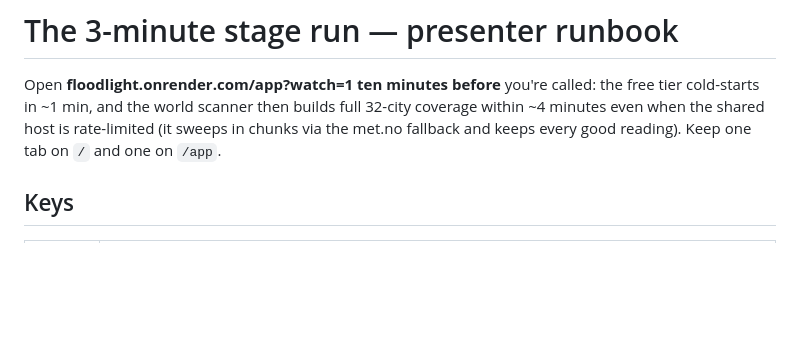
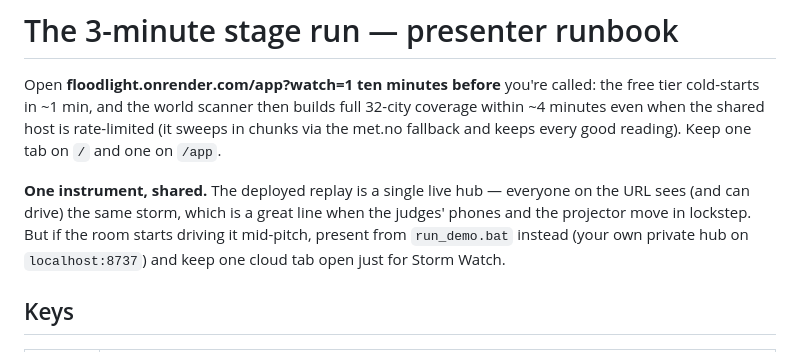
Before and after one commit to SaudSatopay/floodlight, a Markdown page: docs/DEMO.md, the part around the change. Rendered like a GitHub page; blank space fills up the shorter version.

Commit message:
Runbook: shared-hub note — when to switch to the local instrument
Co-Authored-By: Claude Fable 5 <noreply@anthropic.com>
Claude-Session: https://claude.ai/code/session_01NCAyqExnhYcrByms5d1zCM

```diff
--- a/docs/DEMO.md
+++ b/docs/DEMO.md
@@ -4,6 +4,12 @@ Open **floodlight.onrender.com/app?watch=1 ten minutes before** you're called: t
 tier cold-starts in ~1 min, and the world scanner then builds full 32-city coverage within
 ~4 minutes even when the shared host is rate-limited (it sweeps in chunks via the met.no
 fallback and keeps every good reading). Keep one tab on `/` and one on `/app`.
+
+**One instrument, shared.** The deployed replay is a single live hub — everyone on the URL
+sees (and can drive) the same storm, which is a great line when the judges' phones and the
+projector move in lockstep. But if the room starts driving it mid-pitch, present from
+`run_demo.bat` instead (your own private hub on `localhost:8737`) and keep one cloud tab
+open just for Storm Watch.
 
 ## Keys
 
```
